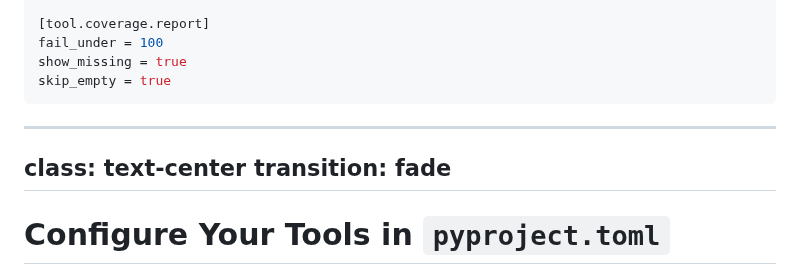
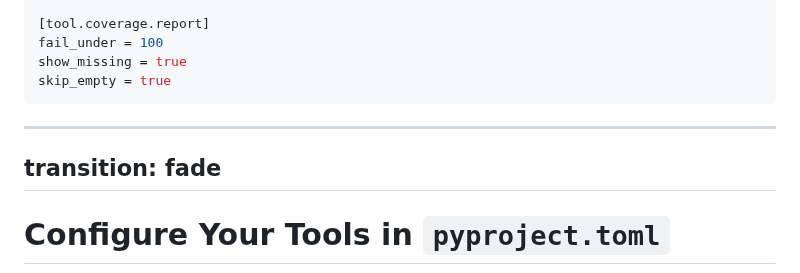
Before and after one commit to jond01/pycon-il-23, a Markdown page: slides.md, the part around one of its changes. Rendered like a GitHub page.

Commit message:
Style the diagram slide

```diff
--- a/slides.md
+++ b/slides.md
@@ -501,7 +501,6 @@ skip_empty = true
 </div>
 
 ---
-class: text-center
 transition: fade
 ---
 
```
Also changed, not shown: other parts of slides.md (+8 -0 lines).
